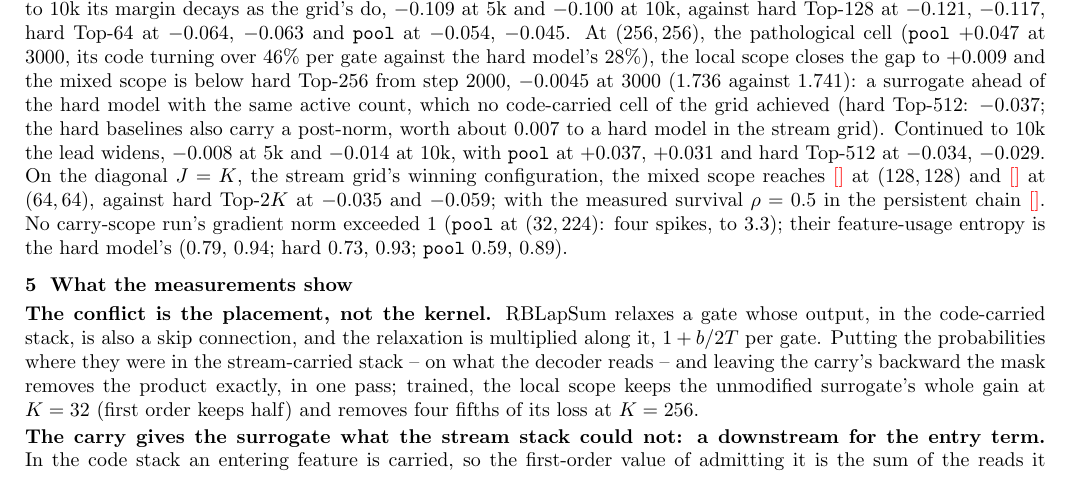
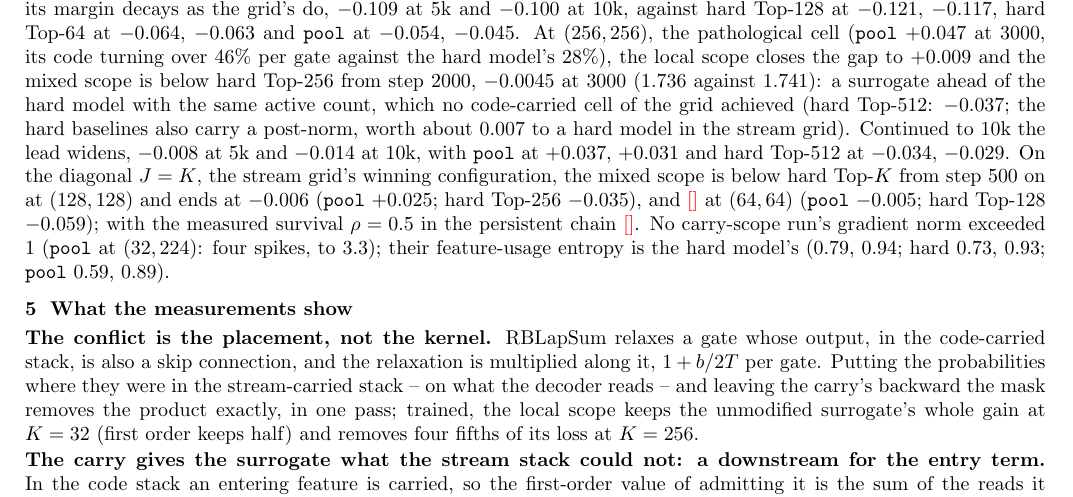
Before and after one commit to labofdoubt/weight-sparsity, a LaTeX document (docs/carry-surrogate.tex): part of page 2 of 3, cut so that both start at the same text. Compiled offline with pdfLaTeX.

Commit message:
carry note: (128,128) diagonal cell
Co-Authored-By: Claude Fable 5.1 <noreply@anthropic.com>

```diff
--- a/docs/carry-surrogate.tex
+++ b/docs/carry-surrogate.tex
@@ -131,8 +131,9 @@ over \(46\%\) per gate against the hard model's \(28\%\)), the local scope close
 scope is below hard Top-256 from step 2000, \(-0.0045\) at 3000 (\(1.736\) against \(1.741\)): a surrogate ahead of
 the hard model with the same active count, which no code-carried cell of the grid achieved (hard Top-512: \(-0.037\);
 the hard baselines also carry a post-norm, worth about \(0.007\) to a hard model in the stream grid).  Continued to 10k the lead widens, \(-0.008\) at 5k and \(-0.014\) at 10k, with \code{pool} at \(+0.037\),
-\(+0.031\) and hard Top-512 at \(-0.034\), \(-0.029\).  On the diagonal \(J=K\), the stream grid's winning configuration, the mixed scope reaches \PH{} at
-\((128,128)\) and \PH{} at \((64,64)\), against hard Top-\(2K\) at \(-0.035\) and \(-0.059\); with the measured
+\(+0.031\) and hard Top-512 at \(-0.034\), \(-0.029\).  On the diagonal \(J=K\), the stream grid's winning configuration, the mixed scope is below hard Top-\(K\)
+from step 500 on at \((128,128)\) and ends at \(-0.006\) (\code{pool} \(+0.025\); hard Top-256 \(-0.035\)), and
+\PH{} at \((64,64)\) (\code{pool} \(-0.005\); hard Top-128 \(-0.059\)); with the measured
 survival \(\rho=0.5\) in the persistent chain \PH{}.  No carry-scope run's gradient norm exceeded 1 (\code{pool} at
 \((32,224)\): four spikes, to 3.3); their feature-usage entropy is the hard model's (\(0.79\), \(0.94\); hard
 \(0.73\), \(0.93\); \code{pool} \(0.59\), \(0.89\)).
```
Also changed, not shown: docs/figures/carry/fig_screens.png, 1 other file.
